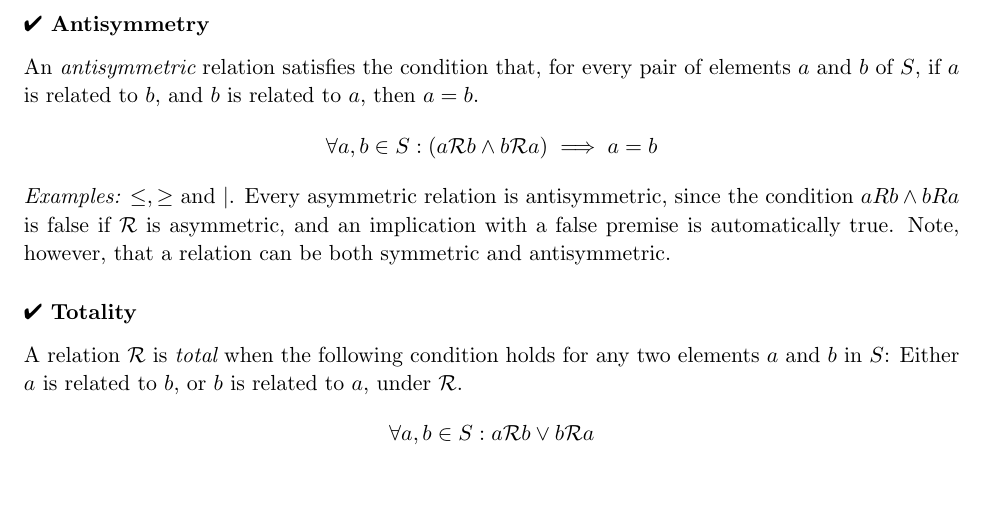
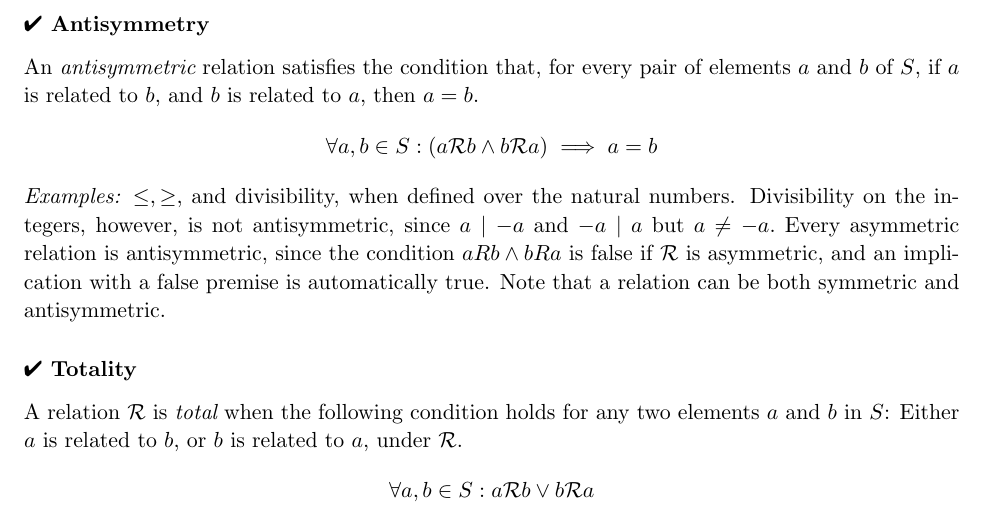
Before and after one commit to laserpants/discrete-math, a LaTeX document (relations.tex): part of page 2 of 8, cut so that both start at the same text, the shorter picture padded with empty space. Compiled offline with pdfLaTeX.

Commit message:
Clarify part about divisbility being antisymmetric only on the natural numbers

```diff
--- a/relations.tex
+++ b/relations.tex
@@ -5,9 +5,9 @@
 \usepackage{graphicx}
 \usepackage{color}
 \usepackage{pgfplots}
-\usepackage{csquotes}
+%\usepackage{csquotes}
 \usepackage{fancyvrb}
-\usepackage{wrapfig}
+%\usepackage{wrapfig}
 \usepackage{centernot}
 \usepackage{pifont}
 \usepackage{hyperref}
@@ -123,8 +123,8 @@ An \begin{em}antisymmetric\end{em} relation satisfies the condition that, for ev
   \forall a, b \in S : (a\mathcal{R}b \wedge b\mathcal{R}a) \implies a = b
 \end{displaymath}
 
-\noindent \begin{em}Examples:\end{em} $ \le, \ge $ and $ | $. Every asymmetric relation is antisymmetric, since the condition $ aRb \wedge bRa $ is false if $ \mathcal{R} $ is asymmetric, and an implication with a false premise is automatically true.
-Note, however, that a relation can be both symmetric and antisymmetric.
+\noindent \begin{em}Examples:\end{em} $ \le, \ge, $ and divisibility, when defined over the natural numbers. Divisibility on the integers, however, is not antisymmetric, since $a \mid -a$ and $-a \mid a$ but $a \ne -a.$ Every asymmetric relation is antisymmetric, since the condition $ aRb \wedge bRa $ is false if $ \mathcal{R} $ is asymmetric, and an implication with a false premise is automatically true.
+Note that a relation can be both symmetric and antisymmetric.
 
 \subsubsection*{\ding{52} Totality}
 A relation $ \mathcal{R} $ is \begin{em}total\end{em} when the following condition holds for any two elements $ a $ and $ b $ in $ S $: Either $ a $ is related to $ b $, or $ b $ is related to $ a $, under $ \mathcal{R} $. % The word \begin{em}complete\end{em} is sometimes used to describe this property.
```
